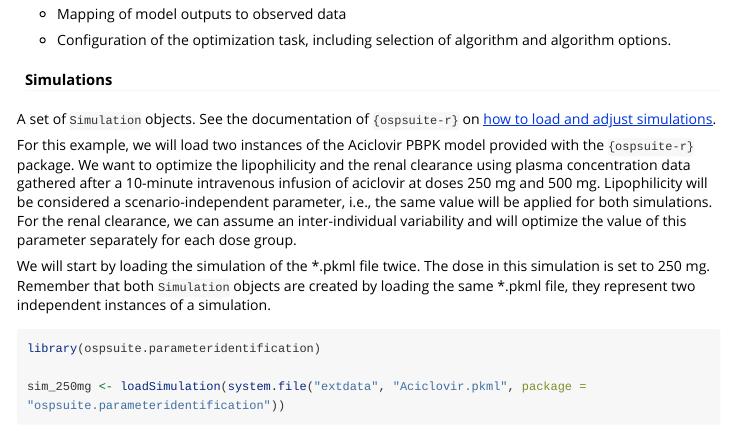
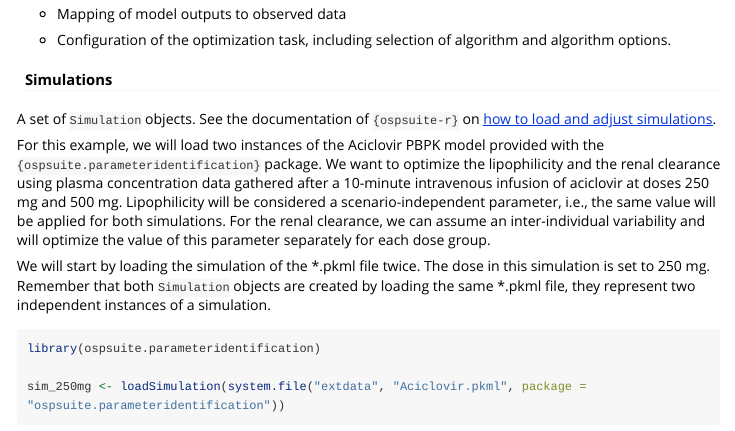
Before and after one commit to Open-Systems-Pharmacology/OSPSuite.ParameterIdentification, an R Markdown document (vignettes/user-guide.Rmd): the page in a window 1100 px wide, from 520 px down. Rendered offline with R 4.5, knitr and Pandoc, with nearby package versions; some code elsewhere in the file could not run offline; long lines of code are wrapped.

Commit message:
fix ownership reference in user-guide vignette

```diff
--- a/vignettes/user-guide.Rmd
+++ b/vignettes/user-guide.Rmd
@@ -53,7 +53,7 @@ To set up a PI task, the user has to define:
 
 A set of `Simulation` objects. See the documentation of `{ospsuite-r}` on [how to load and adjust simulations](https://www.open-systems-pharmacology.org/OSPSuite-R/articles/load-get.html).
 
-For this example, we will load two instances of the Aciclovir PBPK model provided with the `{ospsuite-r}` package. We want to optimize the lipophilicity and the renal clearance using plasma concentration data gathered after a 10-minute intravenous infusion of aciclovir at doses 250 mg and 500 mg. Lipophilicity will be considered a scenario-independent parameter, i.e., the same value will be applied for both simulations. For the renal clearance, we can assume an inter-individual variability and will optimize the value of this parameter separately for each dose group.
+For this example, we will load two instances of the Aciclovir PBPK model provided with the `{ospsuite.parameteridentification}` package. We want to optimize the lipophilicity and the renal clearance using plasma concentration data gathered after a 10-minute intravenous infusion of aciclovir at doses 250 mg and 500 mg. Lipophilicity will be considered a scenario-independent parameter, i.e., the same value will be applied for both simulations. For the renal clearance, we can assume an inter-individual variability and will optimize the value of this parameter separately for each dose group.
 
 We will start by loading the simulation of the \*.pkml file twice. The dose in this simulation is set to 250 mg. Remember that both `Simulation` objects are created by loading the same \*.pkml file, they represent two independent instances of a simulation.
 
```
